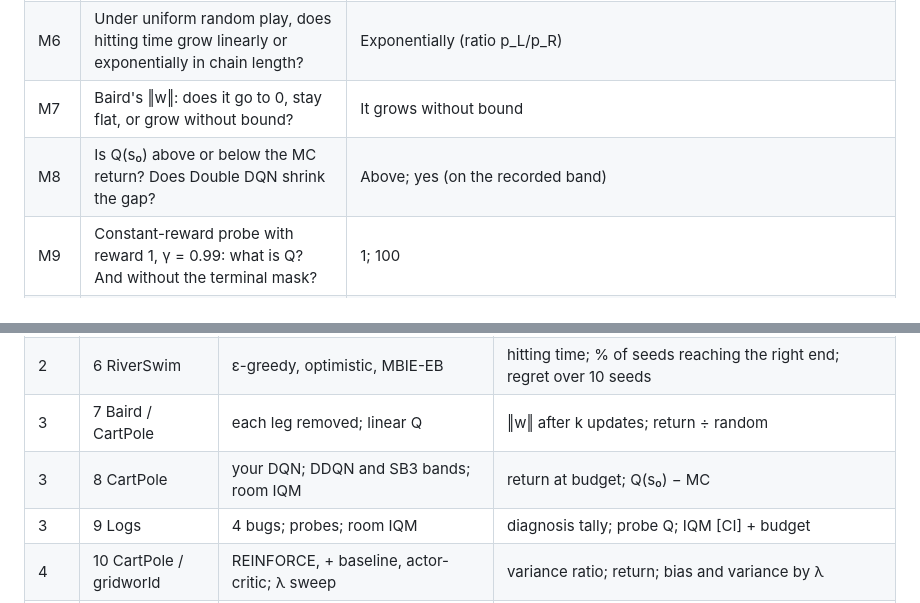
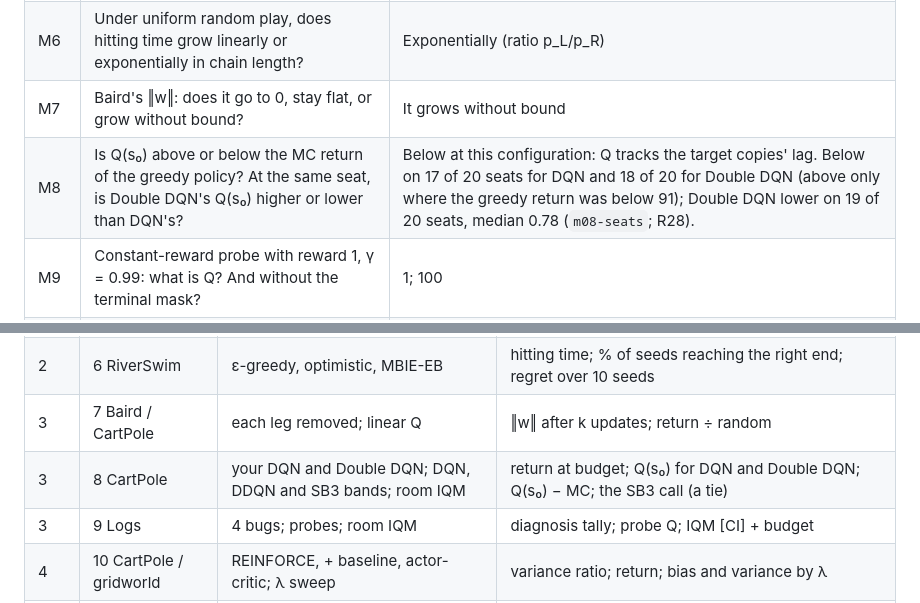
Before and after one commit to project-delphi/practical-rl, a Markdown page: PLAN.md, 2 parts joined by grey strips. GitHub-like rendering.

```diff
--- a/PLAN.md
+++ b/PLAN.md
@@ -1402,7 +1404,7 @@ The lead (the main session) integrates, owns `prl/`, and stops at each phase gat
 | M5 | Unit x seen 100 times, λ_ridge = 1: what is LinUCB's width? | c/√101 ≈ 0.1c |
 | M6 | Under uniform random play, does hitting time grow linearly or exponentially in chain length? | Exponentially (ratio p_L/p_R) |
 | M7 | Baird's ‖w‖: does it go to 0, stay flat, or grow without bound? | It grows without bound |
-| M8 | Is Q(s₀) above or below the MC return? Does Double DQN shrink the gap? | Above; yes (on the recorded band) |
+| M8 | Is Q(s₀) above or below the MC return of the greedy policy? At the same seat, is Double DQN's Q(s₀) higher or lower than DQN's? | Below at this configuration: Q tracks the target copies' lag. Below on 17 of 20 seats for DQN and 18 of 20 for Double DQN (above only where the greedy return was below 91); Double DQN lower on 19 of 20 seats, median 0.78 (`m08-seats`; R28). |
 | M9 | Constant-reward probe with reward 1, γ = 0.99: what is Q? And without the terminal mask? | 1; 100 |
 | M10 | With a learned baseline, does the mean gradient change? Does the variance? | The mean doesn't; the variance ratio is < 1 |
 | M11 | Â > 0, ρ = 1.5, ε_clip = 0.2: what is the gradient of the clipped term? | 0 |
@@ -1442,7 +1444,7 @@ For planted bugs, the Predict is the symptom's value: Q(goal) = 0, mean weight =
 | 2 | 5 RecSim | LinUCB, LinTS, predict-then-greedy × 3 regimes + a warm launch | regret over 5 seeds; verdict or tie; mean logged weight |
 | 2 | 6 RiverSwim | ε-greedy, optimistic, MBIE-EB | hitting time; % of seeds reaching the right end; regret over 10 seeds |
 | 3 | 7 Baird / CartPole | each leg removed; linear Q | ‖w‖ after k updates; return ÷ random |
-| 3 | 8 CartPole | your DQN; DDQN and SB3 bands; room IQM | return at budget; Q(s₀) − MC |
+| 3 | 8 CartPole | your DQN and Double DQN; DQN, DDQN and SB3 bands; room IQM | return at budget; Q(s₀) for DQN and Double DQN; Q(s₀) − MC; the SB3 call (a tie) |
 | 3 | 9 Logs | 4 bugs; probes; room IQM | diagnosis tally; probe Q; IQM [CI] + budget |
 | 4 | 10 CartPole / gridworld | REINFORCE, + baseline, actor-critic; λ sweep | variance ratio; return; bias and variance by λ |
 | 4 | 11 CartPole | clip on vs off × 3; SB3 band | return, approx-KL, clipfrac; verdict |
```
Also changed, not shown: other parts of PLAN.md (+20 -18 lines), CHANGELOG.md (+4 -0 lines).
